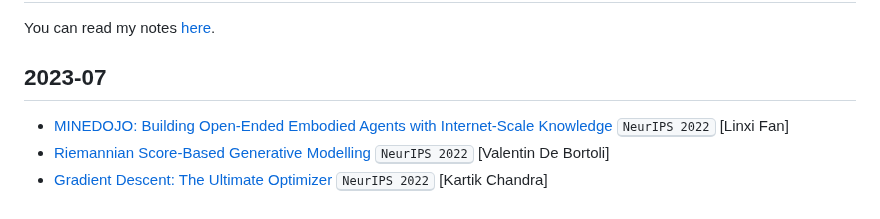
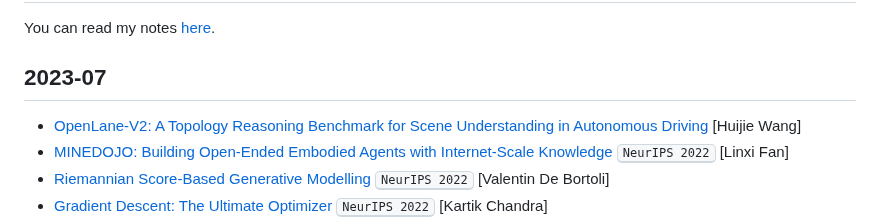
Before and after one commit to datvuthanh/datvuthanh.github.io, a Markdown page: README.md, the part around the change. Rendered like a GitHub page.

```diff
--- a/README.md
+++ b/README.md
@@ -10,6 +10,7 @@ You can read my notes [here](notes/start.md).
 
 ## 2023-07
 
+- [OpenLane-V2: A Topology Reasoning Benchmark for Scene Understanding in Autonomous Driving](https://arxiv.org/abs/2304.10440) [Huijie Wang]
 - [MINEDOJO: Building Open-Ended Embodied Agents with Internet-Scale Knowledge](https://proceedings.neurips.cc/paper_files/paper/2022/file/74a67268c5cc5910f64938cac4526a90-Paper-Datasets_and_Benchmarks.pdf) <kbd>NeurIPS 2022</kbd> [Linxi Fan]
 - [Riemannian Score-Based Generative Modelling](https://proceedings.neurips.cc/paper_files/paper/2022/file/105112d52254f86d5854f3da734a52b4-Paper-Conference.pdf) <kbd>NeurIPS 2022</kbd> [Valentin De Bortoli]
 - [Gradient Descent: The Ultimate Optimizer](https://proceedings.neurips.cc/paper_files/paper/2022/file/36ce475705c1dc6c50a5956cedff3d01-Paper-Conference.pdf) <kbd>NeurIPS 2022</kbd> [Kartik Chandra]
```
